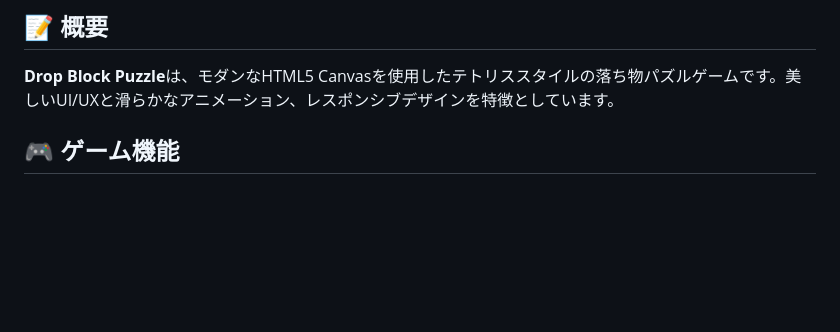
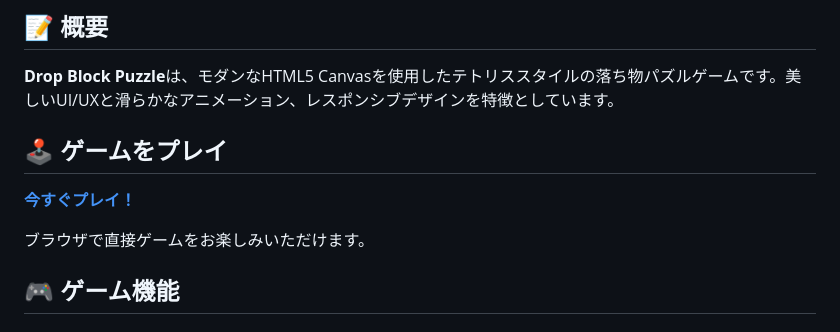
Before and after one commit to seiichinamba/drop-block-puzzle, a Markdown page: README.md, the part around the change. Rendered like a GitHub page; blank space fills up the shorter version.

Commit message:
docs: Add GitHub Pages link to README

```diff
--- a/README.md
+++ b/README.md
@@ -8,6 +8,12 @@
 ## 📝 概要
 
 **Drop Block Puzzle**は、モダンなHTML5 Canvasを使用したテトリススタイルの落ち物パズルゲームです。美しいUI/UXと滑らかなアニメーション、レスポンシブデザインを特徴としています。
+
+## 🕹️ ゲームをプレイ
+
+**[今すぐプレイ！](https://seiichinamba.github.io/drop-block-puzzle/)**
+
+ブラウザで直接ゲームをお楽しみいただけます。
 
 ## 🎮 ゲーム機能
 
```
